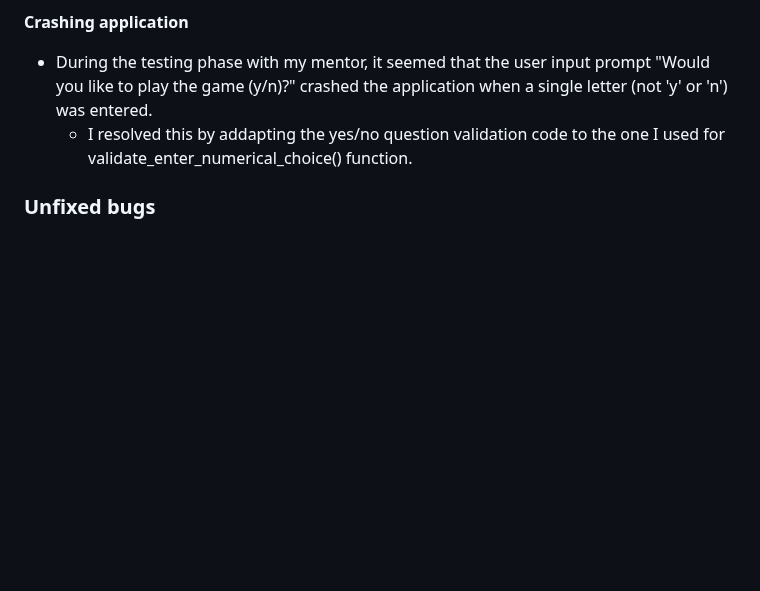
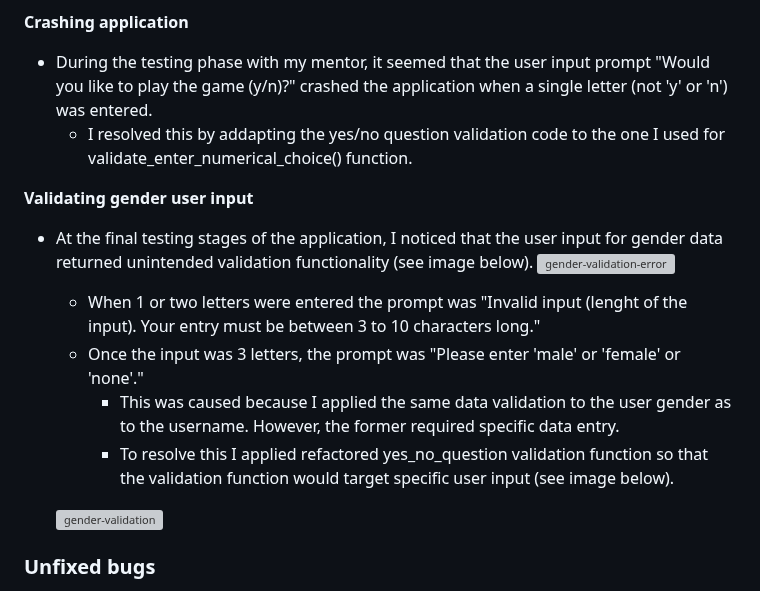
Before and after one commit to laurakond/Once-Upon-a-Time, a Markdown page: TESTING.md, the part around the change. Rendered like a GitHub page; blank space fills up the shorter version; grey boxes are pictures that could not be loaded.

Commit message:
testing(add gender validation error section)

```diff
--- a/TESTING.md
+++ b/TESTING.md
@@ -160,6 +160,16 @@ There are several user inputs throughout the application, therefore, validating
 - During the testing phase with my mentor, it seemed that the user input prompt "Would you like to play the game (y/n)?" crashed the application when a single letter (not 'y' or 'n') was entered.
     - I resolved this by addapting the yes/no question validation code to the one I used for validate_enter_numerical_choice() function.
 
+**Validating gender user input**
+- At the final testing stages of the application, I noticed that the user input for gender data returned unintended validation functionality (see image below).
+    ![gender-validation-error](assets/documentation/images/testing/validation-images/gender-validation.jpeg)
+    - When 1 or two letters were entered the prompt was "Invalid input (lenght of the input). Your entry must be between 3 to 10 characters long."
+    - Once the input was 3 letters, the prompt was "Please enter 'male' or 'female' or 'none'."
+        - This was caused because I applied the same data validation to the user gender as to the username. However, the former required specific data entry.
+        - To resolve this I applied refactored yes_no_question validation function so that the validation function would target specific user input (see image below).
+
+    ![gender-validation](assets/documentation/images/testing/error-images/correct-gender-validation.jpeg)
+
 ### Unfixed bugs
 
 - Sometimes, after the system("clr") code is executed, it leaves residue lines/code when scrolling back up the code.
```
